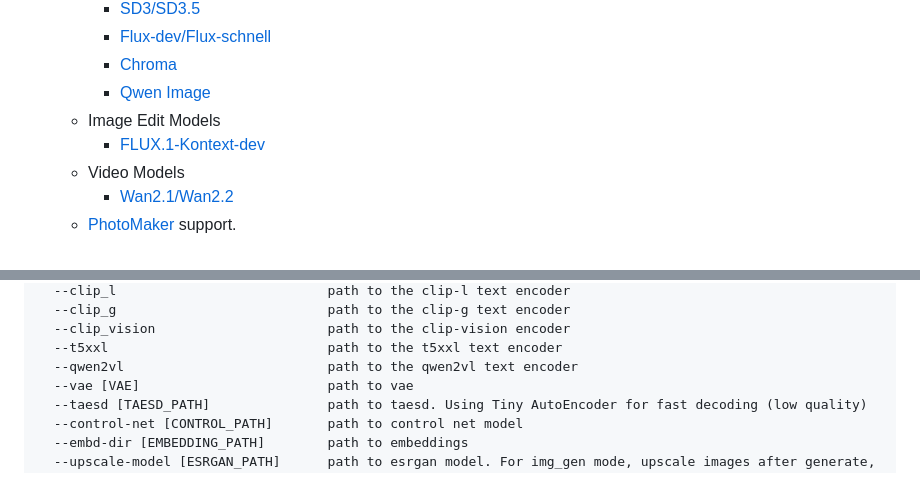
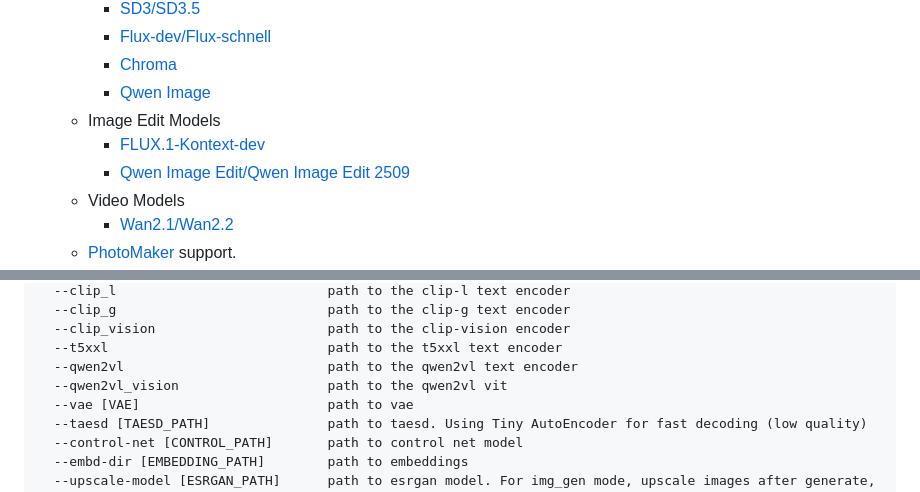
Before and after one commit to leejet/stable-diffusion.cpp, a Markdown page: README.md, 2 parts joined by grey strips. Drawn GitHub-style.

```diff
--- a/README.md
+++ b/README.md
@@ -24,6 +24,7 @@ API and command-line option may change frequently.***
     - [Qwen Image](./docs/qwen_image.md)
   - Image Edit Models
     - [FLUX.1-Kontext-dev](./docs/kontext.md)
+    - [Qwen Image Edit/Qwen Image Edit 2509](./docs/qwen_image_edit.md)
   - Video Models
     - [Wan2.1/Wan2.2](./docs/wan.md)
   - [PhotoMaker](https://github.com/TencentARC/PhotoMaker) support.
@@ -298,6 +299,7 @@ arguments:
   --clip_vision                      path to the clip-vision encoder
   --t5xxl                            path to the t5xxl text encoder
   --qwen2vl                          path to the qwen2vl text encoder
+  --qwen2vl_vision                   path to the qwen2vl vit
   --vae [VAE]                        path to vae
   --taesd [TAESD_PATH]               path to taesd. Using Tiny AutoEncoder for fast decoding (low quality)
   --control-net [CONTROL_PATH]       path to control net model
```
Also changed, not shown: docs/qwen_image_edit.md (added, +35 -0 lines), assets/qwen/qwen_image_edit.png (added), assets/qwen/qwen_image_edit_2509.png (added).
